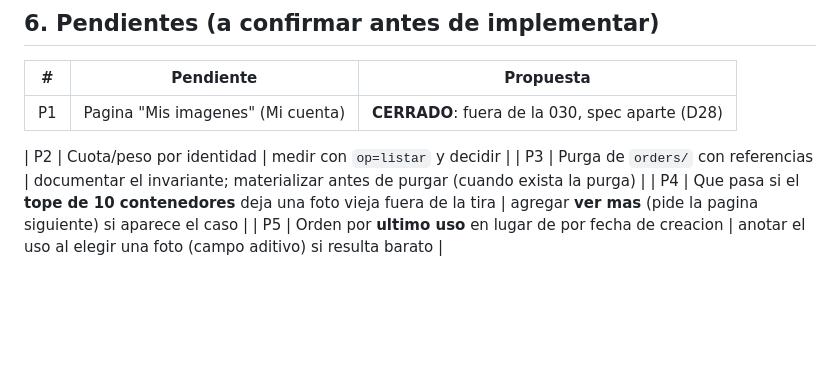
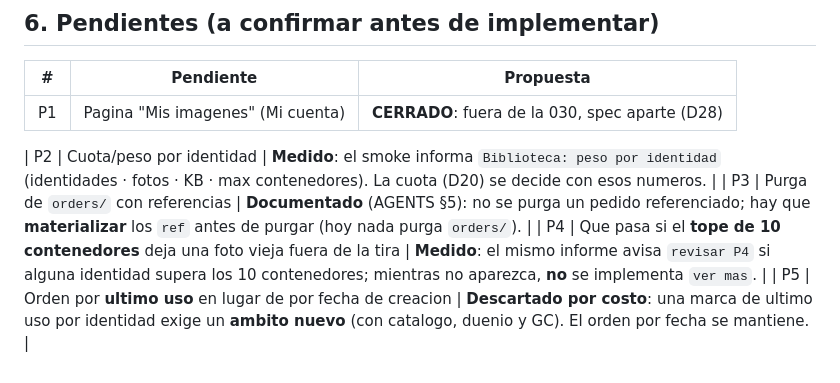
Before and after one commit to muyunicos/PersonalizadorPDF, a Markdown page: specs/030-biblioteca-imagenes/spec.md, the part around the change. Rendered like a GitHub page; blank space fills up the shorter version.

```diff
--- a/specs/030-biblioteca-imagenes/spec.md
+++ b/specs/030-biblioteca-imagenes/spec.md
@@ -192,7 +192,7 @@ No hay carpeta compartida ni paso de consolidacion: cada item del pedido guarda
 |---|---|---|
 | P1 | Pagina "Mis imagenes" (Mi cuenta) | **CERRADO**: fuera de la 030, spec aparte (D28) |
 
-| P2 | Cuota/peso por identidad | medir con `op=listar` y decidir |
-| P3 | Purga de `orders/` con referencias | documentar el invariante; materializar antes de purgar (cuando exista la purga) |
-| P4 | Que pasa si el **tope de 10 contenedores** deja una foto vieja fuera de la tira | agregar **ver mas** (pide la pagina siguiente) si aparece el caso |
-| P5 | Orden por **ultimo uso** en lugar de por fecha de creacion | anotar el uso al elegir una foto (campo aditivo) si resulta barato |
+| P2 | Cuota/peso por identidad | **Medido**: el smoke informa `Biblioteca: peso por identidad` (identidades · fotos · KB · max contenedores). La cuota (D20) se decide con esos numeros. |
+| P3 | Purga de `orders/` con referencias | **Documentado** (AGENTS §5): no se purga un pedido referenciado; hay que **materializar** los `ref` antes de purgar (hoy nada purga `orders/`). |
+| P4 | Que pasa si el **tope de 10 contenedores** deja una foto vieja fuera de la tira | **Medido**: el mismo informe avisa `revisar P4` si alguna identidad supera los 10 contenedores; mientras no aparezca, **no** se implementa `ver mas`. |
+| P5 | Orden por **ultimo uso** en lugar de por fecha de creacion | **Descartado por costo**: una marca de ultimo uso por identidad exige un **ambito nuevo** (con catalogo, duenio y GC). El orden por fecha se mantiene. |
```
Also changed, not shown: AGENTS.md (+4 -0 lines).
